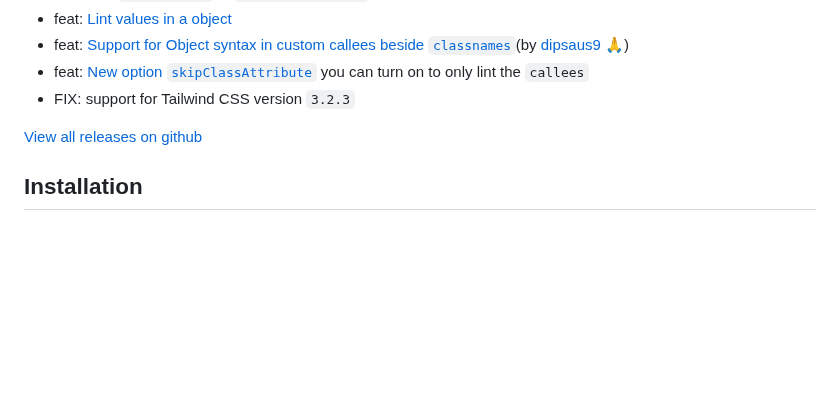
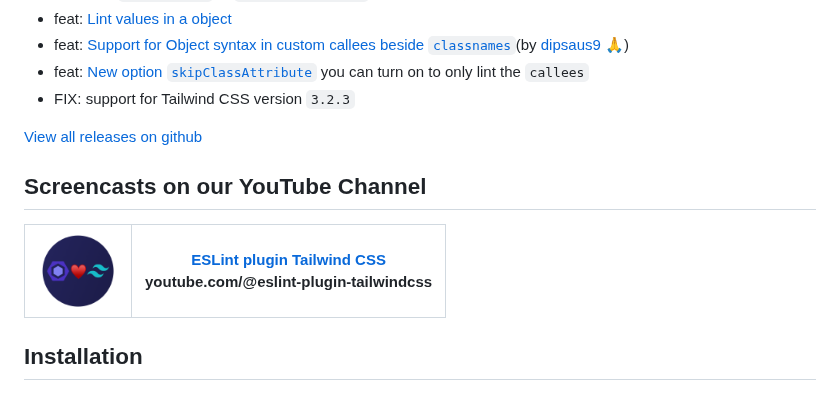
Before and after one commit to francoismassart/eslint-plugin-tailwindcss, a Markdown page: README.md, the part around the change. Rendered like a GitHub page; pictures changed too: .github/youtube-eslint-plugin-tailwindcss-round.png (added); blank space fills up the shorter version.

Commit message:
docs: link to YouTube channel

```diff
--- a/README.md
+++ b/README.md
@@ -51,6 +51,11 @@ You can can the same information on your favorite command line software as well.
 - FIX: support for Tailwind CSS version `3.2.3`
 
 [View all releases on github](https://github.com/francoismassart/eslint-plugin-tailwindcss/releases)
+
+## Screencasts on our YouTube Channel
+
+| <a href="https://www.youtube.com/@eslint-plugin-tailwind-css"><img src=".github/youtube-eslint-plugin-tailwindcss-round.png" width="80" height="80" alt="YouTube Channel" /></a> | <span style="font-size:18px">[ESLint plugin Tailwind CSS](https://www.youtube.com/@eslint-plugin-tailwind-css)</span><br>youtube.com/@eslint-plugin-tailwindcss |
+| -------------------------------------------------------------------------------------------------------------------------------------------------------------------------------- | --------------------------------------------------------------------------------------------------------------------------------------------------------------- |
 
 ## Installation
 
```
